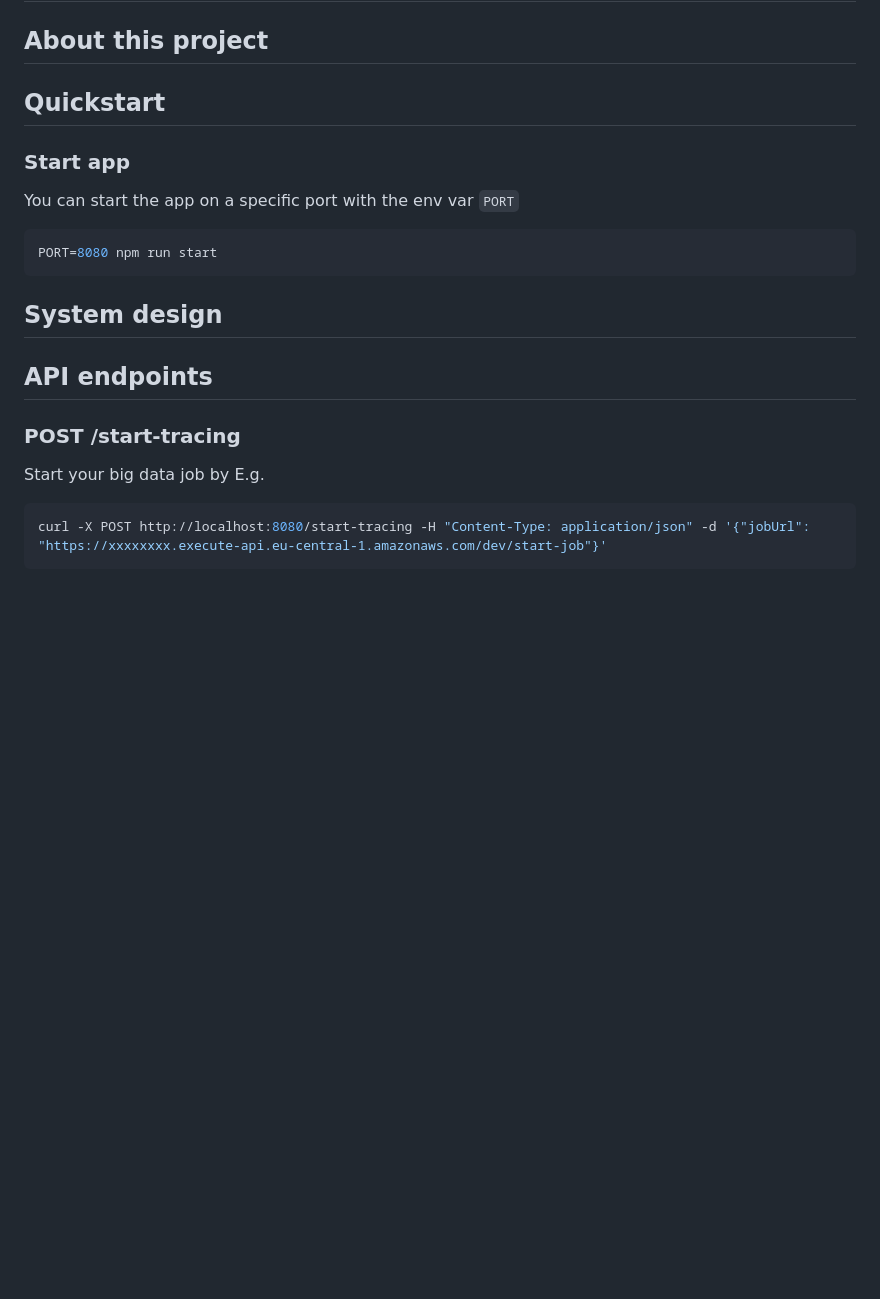
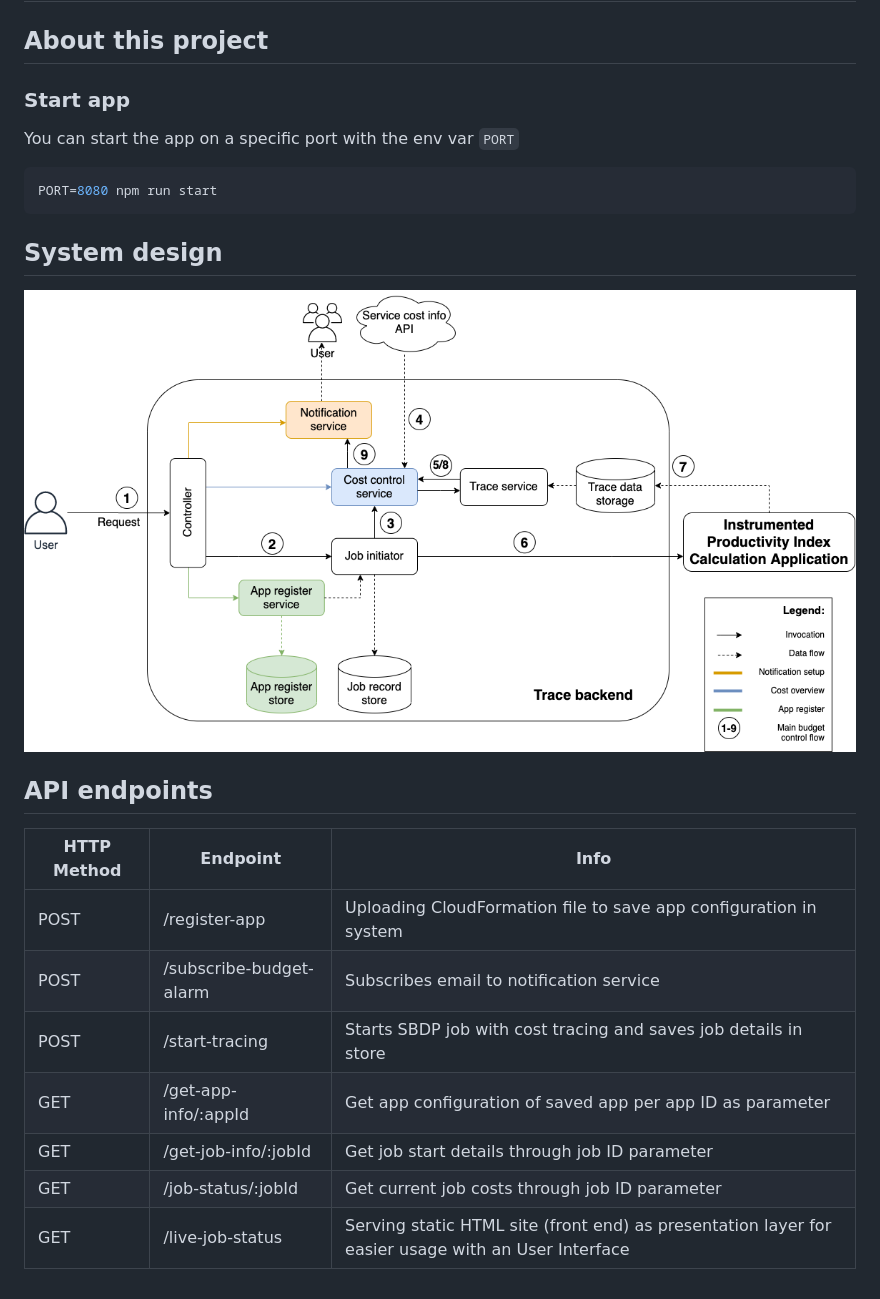
Before and after one commit to dn0912/SBDP_job_budgets, a Markdown page: budget_control_system-trace_backend/README.md, the part around the change. GitHub-like rendering; pictures changed too: budget_control_system-trace_backend/System_design_diagram.png (added); blank space fills up the shorter version.

````diff
--- a/budget_control_system-trace_backend/README.md
+++ b/budget_control_system-trace_backend/README.md
@@ -2,9 +2,9 @@
 
 ## About this project
 
-## Quickstart
+### Start app
 
-### Start app
+
 
 You can start the app on a specific port with the env var `PORT`
 ```bash
@@ -12,12 +12,16 @@ PORT=8080 npm run start
 ```
 
 ## System design
+![Example view of frontend with execution of budget control system](./System_design_diagram.png)
 
 ## API endpoints
 
-### POST /start-tracing
-
-Start your big data job by E.g.
-```bash
-curl -X POST http://localhost:8080/start-tracing -H "Content-Type: application/json" -d '{"jobUrl": "https://xxxxxxxx.execute-api.eu-central-1.amazonaws.com/dev/start-job"}'
-```
+HTTP Method | Endpoint | Info
+------------ | ------------- | -------------
+POST | /register-app | Uploading CloudFormation file to save app configuration in system
+POST | /subscribe-budget-alarm | Subscribes email to notification service
+POST | /start-tracing | Starts SBDP job with cost tracing and saves job details in store
+GET | /get-app-info/:appId | Get app configuration of saved app per app ID as parameter
+GET | /get-job-info/:jobId | Get job start details through job ID parameter
+GET | /job-status/:jobId | Get current job costs through job ID parameter
+GET | /live-job-status | Serving static HTML site (front end) as presentation layer for easier usage with an User Interface
````
Also changed, not shown: 12 other files.
